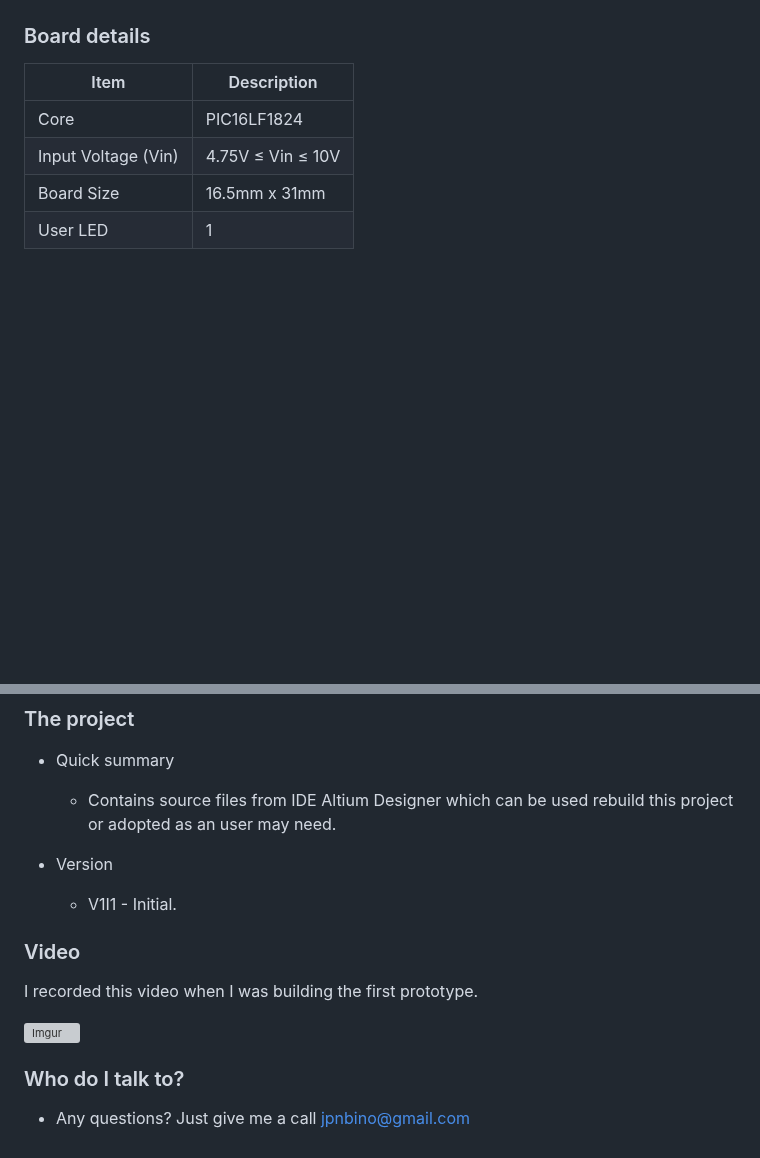
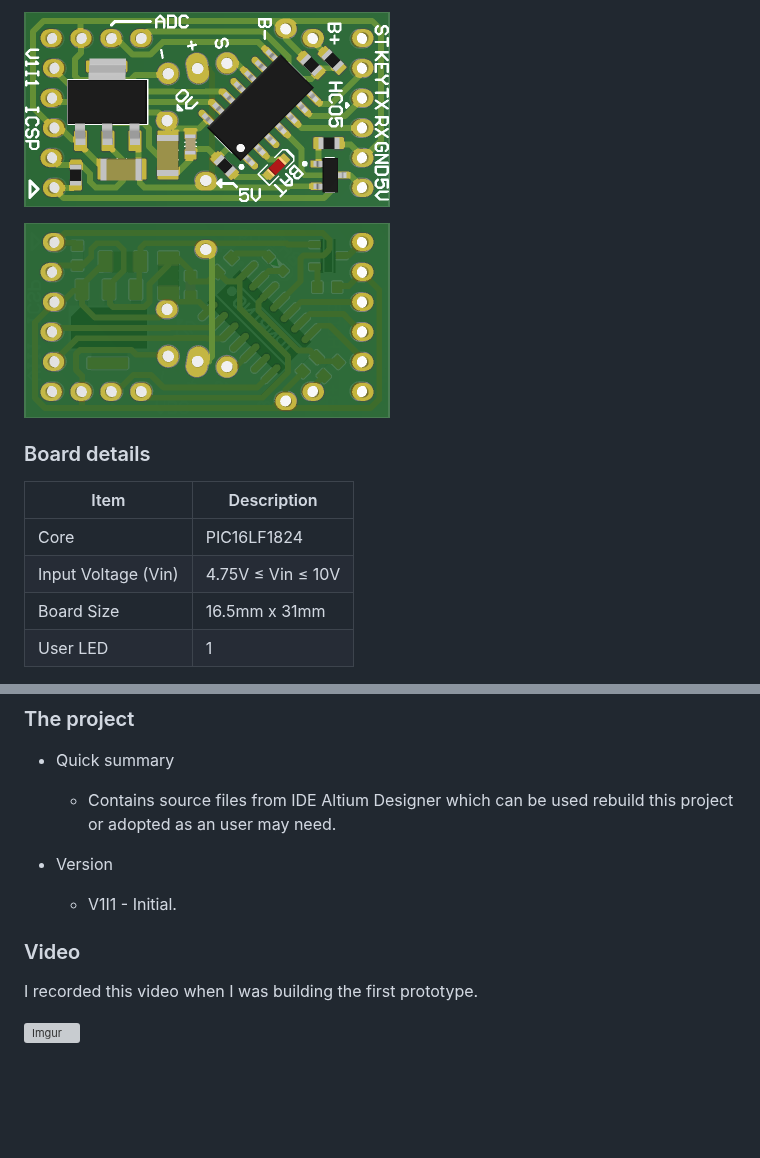
Before and after one commit to jpnbino/chico-servo-hw, a Markdown page: README.md, 2 parts joined by grey strips. GitHub-like rendering; pictures changed too: image/pcb_bottom.png (added), image/pcb_top.png (added); blank space fills up the shorter version; grey boxes are pictures that could not be loaded.

Commit message:
Add PCB images to readme

```diff
--- a/README.md
+++ b/README.md
@@ -9,5 +8,7 @@ Example Firmware [**Here**](https://bitbucket.org/jpnbino/fw_palhaservo/src/mast
 
+![PCB Top](image/pcb_top.png)
 
+![PCB Bottom](image/pcb_bottom.png)
 
 ### Board details ###
 
@@ -22,18 +23,14 @@ Example Firmware [**Here**](https://bitbucket.org/jpnbino/fw_palhaservo/src/mast
 
 * Quick summary
 
-    + Contains source files from IDE Altium Designer which can be used rebuild this project or adopted as an user may need.
+  * Contains source files from IDE Altium Designer which can be used rebuild this project or adopted as an user may need.
 
 * Version
 
-    + V1I1 - Initial.
+  * V1I1 - Initial.
 
 ### Video ####
+
 I recorded this video when I was building the first prototype.
 
 [![Imgur](https://i.imgur.com/e7VBtIf.png)](https://youtu.be/o7HVy0H5WR8)
-
-### Who do I talk to? ###
-
-* Any questions? Just give me a call
-        [jpnbino@gmail.com](jpnbino@gmail.com)
```
Also changed, not shown: other parts of README.md (+2 -3 lines).
